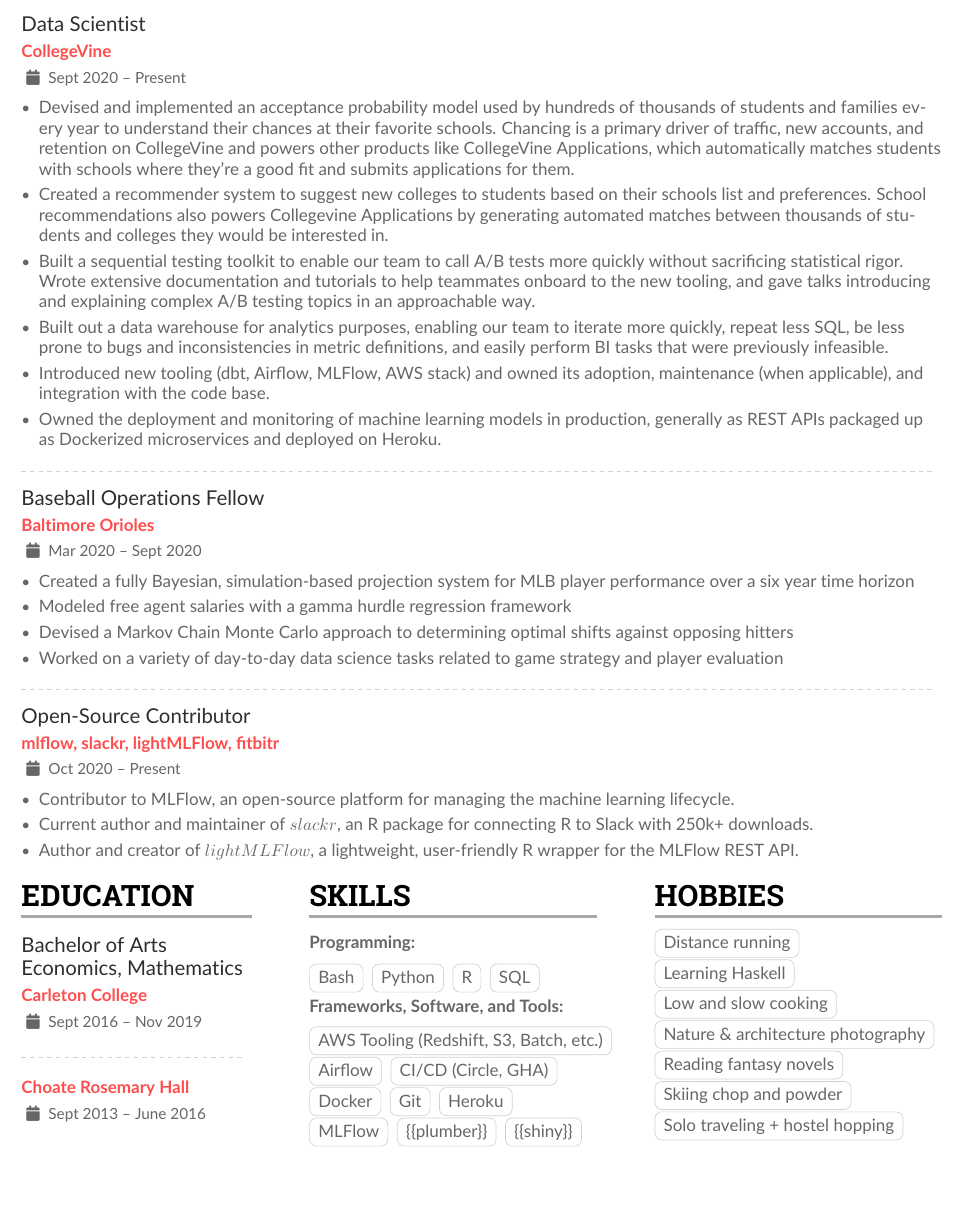
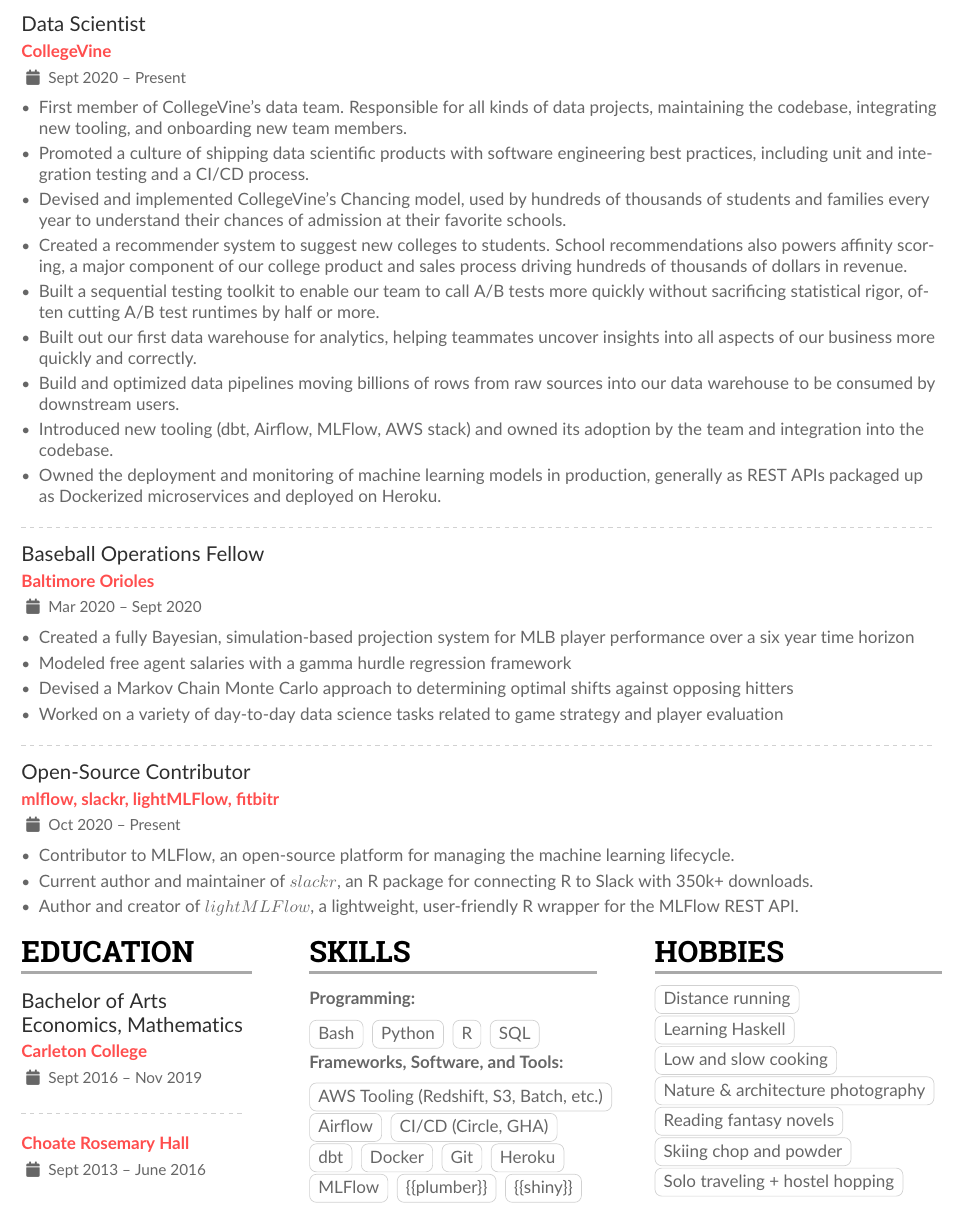
Before and after one commit to mrkaye97/mrkaye97.github.io, a LaTeX CV (resume/Matthew_Kaye_Resume.tex): part of the page, cut so that both start at the same text, the shorter picture padded with empty space. The pictures show the PDF file resume/Matthew_Kaye_Resume.pdf that the author committed with the source.

Commit message:
more resume updates

```diff
--- a/resume/Matthew_Kaye_Resume.tex
+++ b/resume/Matthew_Kaye_Resume.tex
@@ -56,11 +58,14 @@
 
 		\cvevent{Data Scientist}{CollegeVine}{Sept 2020 -- Present}{}
 		\begin{itemize}
-		\item Devised and implemented an acceptance probability model used by hundreds of thousands of students and families every year to understand their chances at their favorite schools.  Chancing is a primary driver of traffic, new accounts, and retention on CollegeVine and powers other products like CollegeVine Applications, which automatically matches students with schools where they're a good fit and submits applications for them.
-		\item Created a recommender system to suggest new colleges to students based on their schools list and preferences. School recommendations also powers Collegevine Applications by generating automated matches between thousands of students and colleges they would be interested in.
-		\item Built a sequential testing toolkit to enable our team to call A/B tests more quickly without sacrificing statistical rigor. Wrote extensive documentation and tutorials to help teammates onboard to the new tooling, and gave talks introducing and explaining complex A/B testing topics in an approachable way.
-		\item Built out a data warehouse for analytics purposes, enabling our team to iterate more quickly, repeat less SQL,  be less prone to bugs and inconsistencies in metric definitions, and easily perform BI tasks that were previously infeasible.
-		\item Introduced new tooling (dbt, Airflow, MLFlow, AWS stack) and owned its adoption, maintenance (when applicable), and integration with the code base.
+		\item First member of CollegeVine's data team. Responsible for all kinds of data projects, maintaining the codebase, integrating new tooling, and onboarding new team members.
+		\item Promoted a culture of shipping data scientific products with software engineering best practices, including unit and integration testing and a CI/CD process.
+		\item Devised and implemented CollegeVine's Chancing model, used by hundreds of thousands of students and families every year to understand their chances of admission at their favorite schools.
+		\item Created a recommender system to suggest new colleges to students. School recommendations also powers affinity scoring, a major component of our college product and sales process driving hundreds of thousands of dollars in revenue.
+		\item Built a sequential testing toolkit to enable our team to call A/B tests more quickly without sacrificing statistical rigor, often cutting A/B test runtimes by half or more.
+		\item Built out our first data warehouse for analytics, helping teammates uncover insights into all aspects of our business more quickly and correctly.
+		\item Build and optimized data pipelines moving billions of rows from raw sources into our data warehouse to be consumed by downstream users.
+		\item Introduced new tooling (dbt, Airflow, MLFlow, AWS stack) and owned its adoption by the team and integration into the codebase.
 		\item Owned the deployment and monitoring of machine learning models in production, generally as REST APIs packaged up as Dockerized microservices and deployed on Heroku.
 		\end{itemize}
 
@@ -81,7 +86,7 @@
 
 		\begin{itemize}
 		\item Contributor to MLFlow,  an open-source platform for managing the machine learning lifecycle.
-		\item Current author and maintainer of $slackr$, an R package for connecting R to Slack with 250k+ downloads.
+		\item Current author and maintainer of $slackr$, an R package for connecting R to Slack with 350k+ downloads.
 		\item Author and creator of $lightMLFlow$, a lightweight, user-friendly R wrapper for the MLFlow REST API.
 		\end{itemize}
 
@@ -112,6 +117,7 @@
 		\cvtag{AWS Tooling (Redshift, S3, Batch, etc.)} \\
 		\cvtag{Airflow}
 		\cvtag{CI/CD (Circle, GHA)}  \\
+		\cvtag{dbt}
 		\cvtag{Docker}
 		\cvtag{Git}
 		\cvtag{Heroku} \\
```
Also changed, not shown: resume/Matthew_Kaye_Resume.pdf, resume/Matthew_Kaye_Resume.tex (4 more changed lines), 2 other files.
